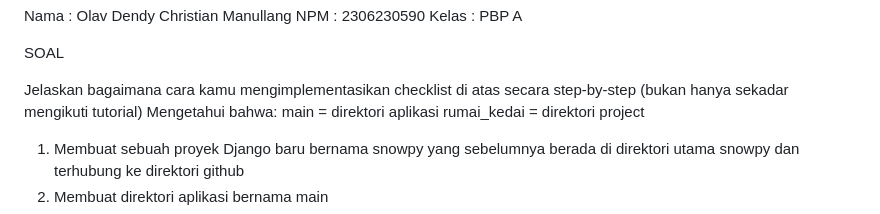
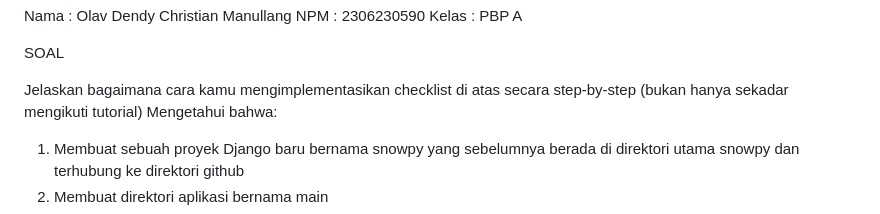
Before and after one commit to olavdendy/snowpy, a Markdown page: README.md, the part around the change. GitHub-like rendering.

```diff
--- a/README.md
+++ b/README.md
@@ -6,8 +6,6 @@ SOAL
 
 Jelaskan bagaimana cara kamu mengimplementasikan checklist di atas secara step-by-step (bukan hanya sekadar mengikuti tutorial)
 Mengetahui bahwa:
-main = direktori aplikasi
-rumai_kedai = direktori project
 
 1. Membuat sebuah proyek Django baru bernama snowpy yang sebelumnya berada di direktori utama snowpy dan terhubung ke direktori github
 2. Membuat direktori aplikasi bernama main
```
